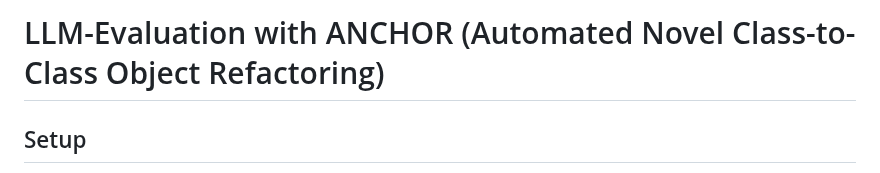
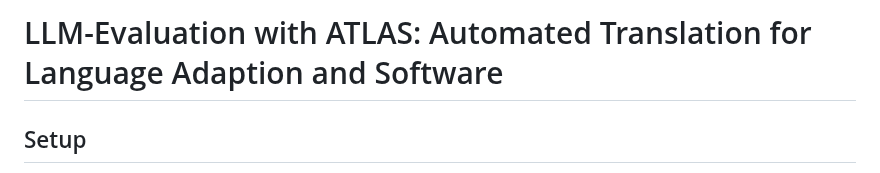
Before and after one commit to IbrahimFazili/LLM-Evaluation, a Markdown page: README.md, the part around the change. Drawn GitHub-style.

```diff
--- a/README.md
+++ b/README.md
@@ -1,4 +1,4 @@
-# LLM-Evaluation with ANCHOR (Automated Novel Class-to-Class Object Refactoring)
+# LLM-Evaluation with ATLAS: Automated Translation for Language Adaption and Software
 
 ## Setup
 
```
